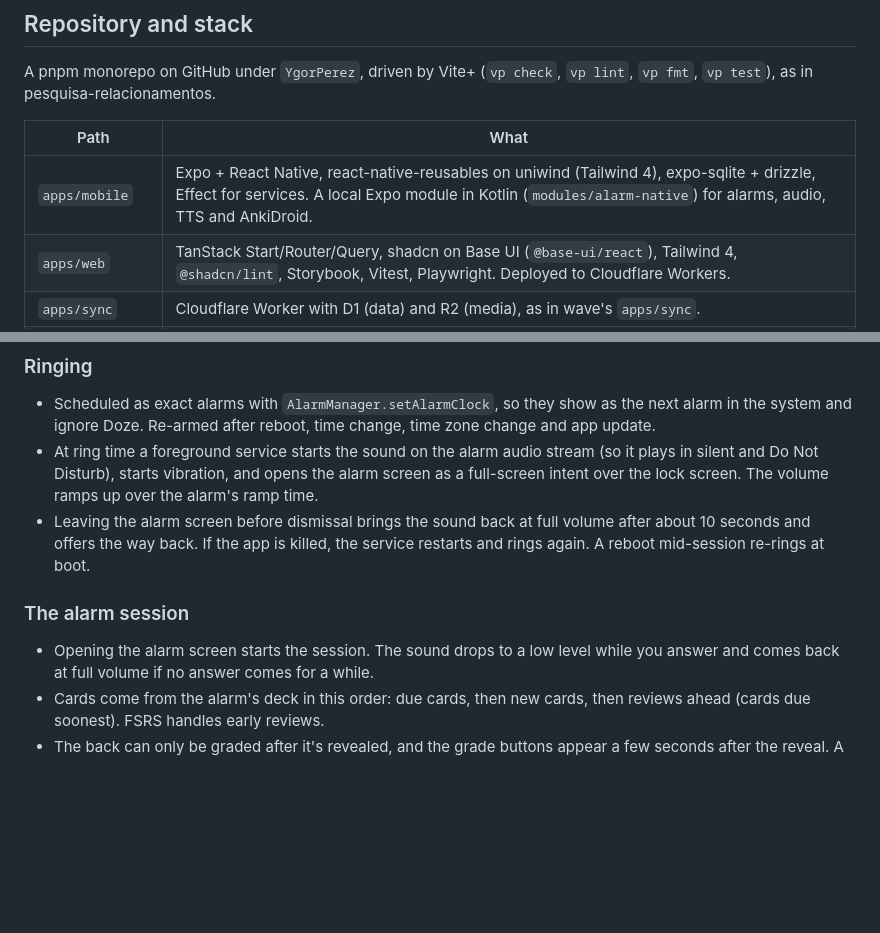
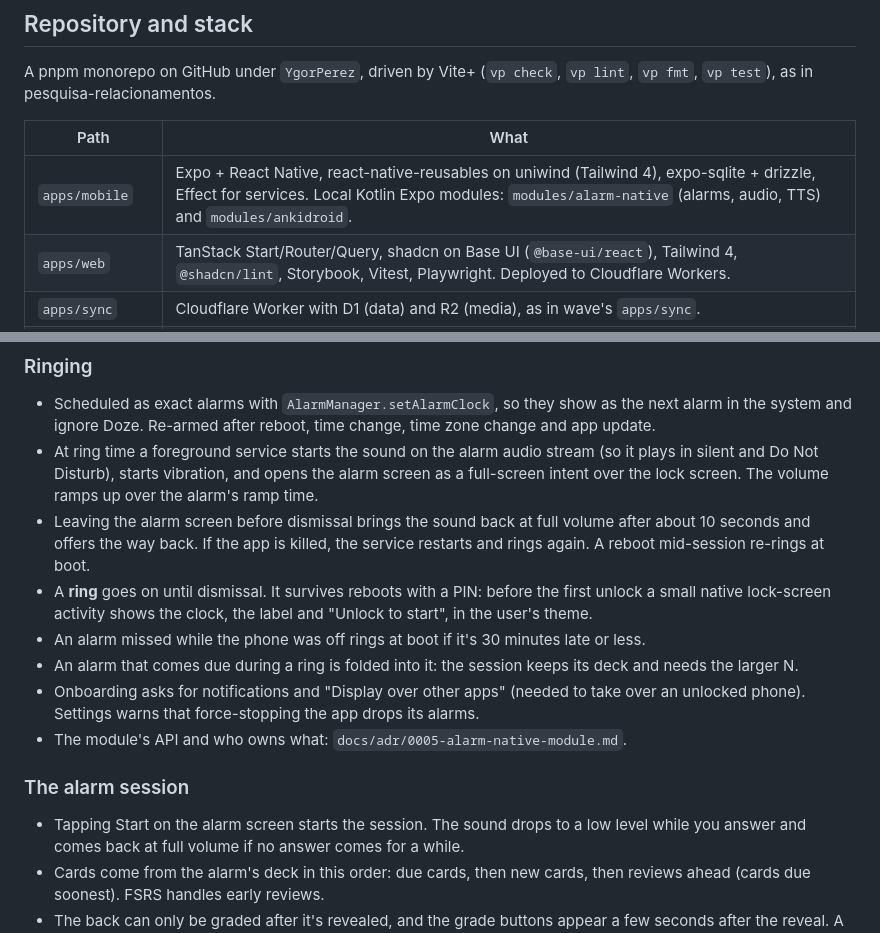
Before and after one commit to YgorPerez/anki-alarm, a Markdown page: docs/spec.md, 2 parts joined by grey strips. Rendered like a GitHub page; blank space fills up the shorter version.

```diff
--- a/docs/spec.md
+++ b/docs/spec.md
@@ -31,7 +31,7 @@ A pnpm monorepo on GitHub under `YgorPerez`, driven by Vite+ (`vp check`, `vp li
 
 | Path            | What                                                                                                                                                                                                                         |
 | --------------- | ---------------------------------------------------------------------------------------------------------------------------------------------------------------------------------------------------------------------------- |
-| `apps/mobile`   | Expo + React Native, react-native-reusables on uniwind (Tailwind 4), expo-sqlite + drizzle, Effect for services. A local Expo module in Kotlin (`modules/alarm-native`) for alarms, audio, TTS and AnkiDroid.                |
+| `apps/mobile`   | Expo + React Native, react-native-reusables on uniwind (Tailwind 4), expo-sqlite + drizzle, Effect for services. Local Kotlin Expo modules: `modules/alarm-native` (alarms, audio, TTS) and `modules/ankidroid`.                          |
 | `apps/web`      | TanStack Start/Router/Query, shadcn on Base UI (`@base-ui/react`), Tailwind 4, `@shadcn/lint`, Storybook, Vitest, Playwright. Deployed to Cloudflare Workers.                                                                |
 | `apps/sync`     | Cloudflare Worker with D1 (data) and R2 (media), as in wave's `apps/sync`.                                                                                                                                                   |
 | `packages/core` | Every decision-heavy rule, with **zero runtime dependencies** except `ts-fsrs`: log replay, session and dismiss rules, snooze cost, card picking, daily limits, `.apkg` model, template rendering, stats, alarm time math. |
@@ -161,10 +161,18 @@ session** is a special mode of it on the phone.
 - Leaving the alarm screen before dismissal brings the sound back at full volume after about 10
   seconds and offers the way back. If the app is killed, the service restarts and rings again. A
   reboot mid-session re-rings at boot.
+- A **ring** goes on until dismissal. It survives reboots with a PIN: before the first unlock a small
+  native lock-screen activity shows the clock, the label and "Unlock to start", in the user's theme.
+- An alarm missed while the phone was off rings at boot if it's 30 minutes late or less.
+- An alarm that comes due during a ring is folded into it: the session keeps its deck and needs the
+  larger N.
+- Onboarding asks for notifications and "Display over other apps" (needed to take over an unlocked
+  phone). Settings warns that force-stopping the app drops its alarms.
+- The module's API and who owns what: `docs/adr/0005-alarm-native-module.md`.
 
 ### The alarm session
 
-- Opening the alarm screen starts the session. The sound drops to a low level while you answer and
+- Tapping Start on the alarm screen starts the session. The sound drops to a low level while you answer and
   comes back at full volume if no answer comes for a while.
 - Cards come from the alarm's deck in this order: due cards, then new cards, then reviews ahead
   (cards due soonest). FSRS handles early reviews.
```
Also changed, not shown: GLOSSARY.md (+4 -0 lines), docs/adr/0005-alarm-native-module.md (added, +106 -0 lines).
